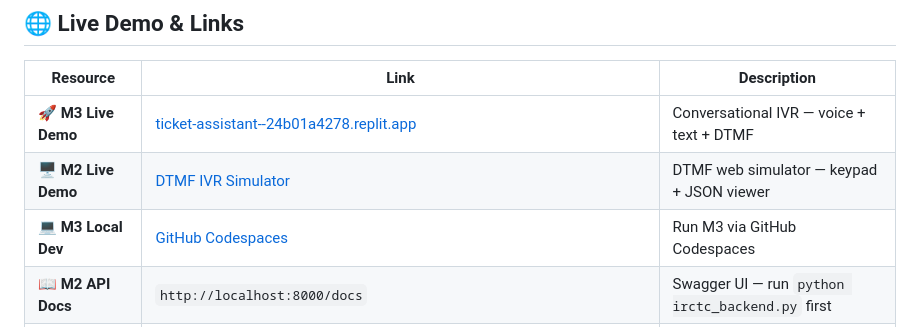
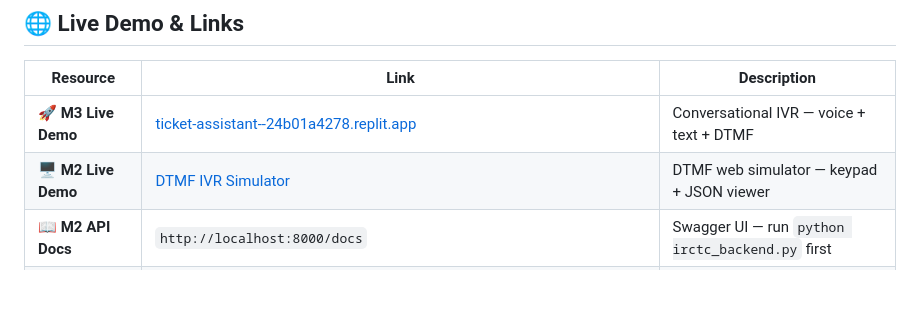
Before and after one commit to Ramyasrivalli/Conversational_IVR_Modernization_Framework, a Markdown page: Readme.md, the part around the change. GitHub-like rendering; blank space fills up the shorter version.

```diff
--- a/Readme.md
+++ b/Readme.md
@@ -28,7 +28,6 @@
 |----------|------|-------------|
 | 🚀 **M3 Live Demo** | [ticket-assistant--24b01a4278.replit.app](https://ticket-assistant--24b01a4278.replit.app) | Conversational IVR — voice + text + DTMF |
 | 🖥️ **M2 Live Demo** | [DTMF IVR Simulator](https://claude.ai/public/artifacts/6f11325f-8531-487e-a886-fdbf6ae76559) | DTMF web simulator — keypad + JSON viewer |
-| 💻 **M3 Local Dev** | [GitHub Codespaces](https://glorious-trout-5g9xwv77j5pgcpvjj-8000.app.github.dev/irctc_m3.html) | Run M3 via GitHub Codespaces |
 | 📖 **M2 API Docs** | `http://localhost:8000/docs` | Swagger UI — run `python irctc_backend.py` first |
 | 📁 **Repository** | [github.com/Ramyasrivalli/Conversational_IVR_Modernization_Framework](https://github.com/Ramyasrivalli/Conversational_IVR_Modernization_Framework) | Full source code |
 
```
